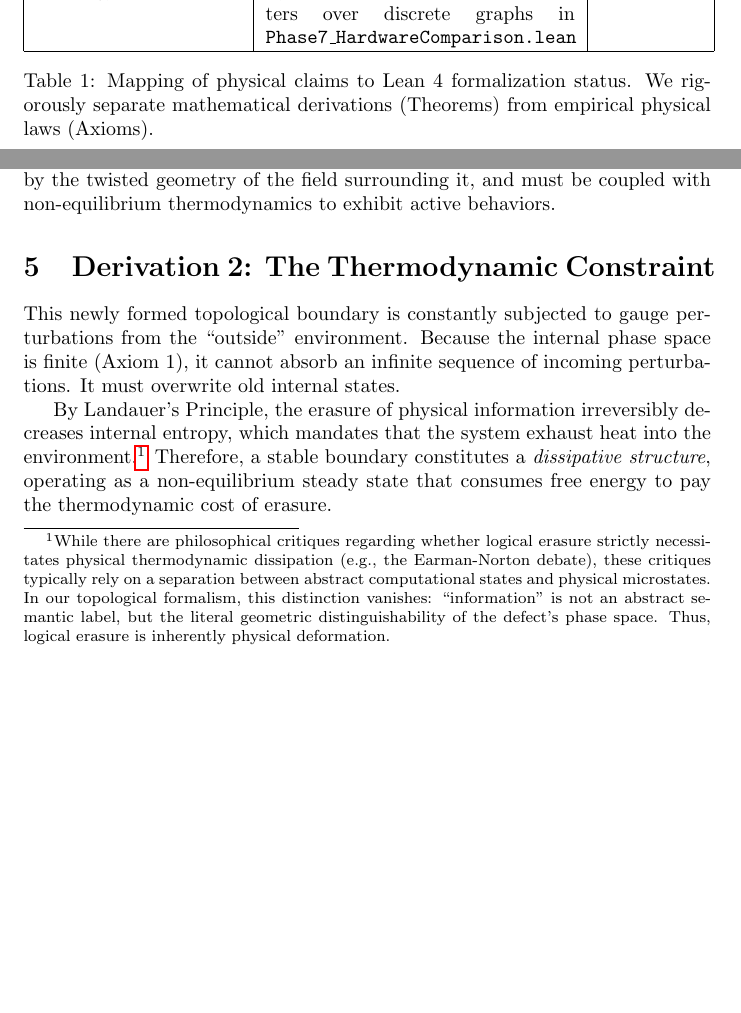
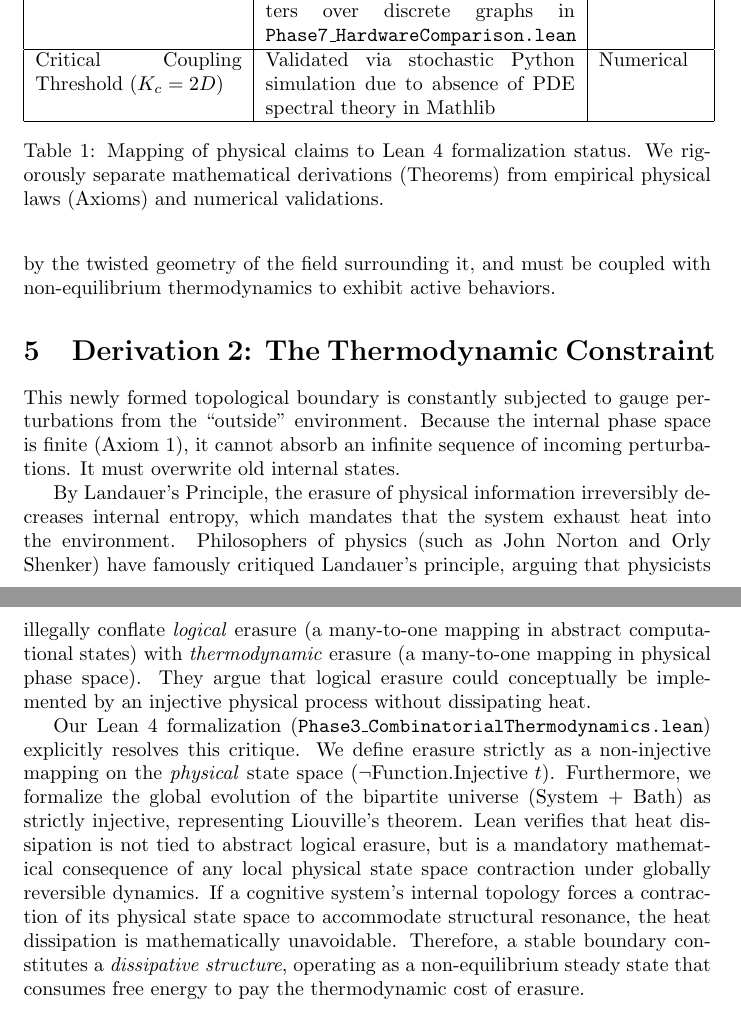
Before and after one commit to bobaseb/coupling_gated_cortical_coherence, a LaTeX paper (main.tex): two parts of pages 2 and 3 of 8 before the commit and two parts of pages 3 and 4 of 8 after it, joined at a grey line, cut so that both start at the same text, the shorter picture padded with empty space. Compiled offline with pdfLaTeX.

Commit message:
docs: clarify numerical validation of Kc=2D and resolve Norton-Shenker critique

```diff
--- a/main.tex
+++ b/main.tex
@@ -37,8 +37,9 @@ Least Action Principle & Postulated as \texttt{principle\_of\_least\_action} in
 Electrodynamic Discretization & Constructive derivation of Lebesgue-Bochner integral edge weights in \texttt{Phase2\_SimplicialBridge.lean} & Theorem \\ \hline
 Phase synchronization to Unity & Derived via sheaf-theoretic gluing of invariant probability measures in \texttt{Phase5\_GlobalSection.lean} & Theorem \\ \hline
 Continuous vs. Rigid Topology & Derived strict energy inequality for continuous parameters over discrete graphs in \texttt{Phase7\_HardwareComparison.lean} & Theorem \\ \hline
+Critical Coupling Threshold ($K_c = 2D$) & Validated via stochastic Python simulation due to absence of PDE spectral theory in Mathlib & Numerical \\ \hline
 \end{tabular}
-\caption{Mapping of physical claims to Lean 4 formalization status. We rigorously separate mathematical derivations (Theorems) from empirical physical laws (Axioms).}
+\caption{Mapping of physical claims to Lean 4 formalization status. We rigorously separate mathematical derivations (Theorems) from empirical physical laws (Axioms) and numerical validations.}
 \end{table}
 
 \section{Axiom 1: Symmetries and Phase Space}
@@ -54,7 +55,9 @@ When a field drops to a lower, asymmetric energy state, topology dictates the in
 \section{Derivation 2: The Thermodynamic Constraint}
 This newly formed topological boundary is constantly subjected to gauge perturbations from the ``outside'' environment. Because the internal phase space is finite (Axiom 1), it cannot absorb an infinite sequence of incoming perturbations. It must overwrite old internal states.
 
-By Landauer's Principle, the erasure of physical information irreversibly decreases internal entropy, which mandates that the system exhaust heat into the environment.\footnote{While there are philosophical critiques regarding whether logical erasure strictly necessitates physical thermodynamic dissipation (e.g., the Earman-Norton debate), these critiques typically rely on a separation between abstract computational states and physical microstates. In our topological formalism, this distinction vanishes: ``information'' is not an abstract semantic label, but the literal geometric distinguishability of the defect's phase space. Thus, logical erasure is inherently physical deformation.} Therefore, a stable boundary constitutes a \textit{dissipative structure}, operating as a non-equilibrium steady state that consumes free energy to pay the thermodynamic cost of erasure.
+By Landauer's Principle, the erasure of physical information irreversibly decreases internal entropy, which mandates that the system exhaust heat into the environment. Philosophers of physics (such as John Norton and Orly Shenker) have famously critiqued Landauer's principle, arguing that physicists illegally conflate \textit{logical} erasure (a many-to-one mapping in abstract computational states) with \textit{thermodynamic} erasure (a many-to-one mapping in physical phase space). They argue that logical erasure could conceptually be implemented by an injective physical process without dissipating heat.
+
+Our Lean 4 formalization (\texttt{Phase3\_CombinatorialThermodynamics.lean}) explicitly resolves this critique. We define erasure strictly as a non-injective mapping on the \textit{physical} state space ($\neg \text{Function.Injective } t$). Furthermore, we formalize the global evolution of the bipartite universe (System + Bath) as strictly injective, representing Liouville's theorem. Lean verifies that heat dissipation is not tied to abstract logical erasure, but is a mandatory mathematical consequence of any local physical state space contraction under globally reversible dynamics. If a cognitive system's internal topology forces a contraction of its physical state space to accommodate structural resonance, the heat dissipation is mathematically unavoidable. Therefore, a stable boundary constitutes a \textit{dissipative structure}, operating as a non-equilibrium steady state that consumes free energy to pay the thermodynamic cost of erasure.
 
 \section{Derivation 3: Structural Resonance as a Primitive}
 In physical systems, dynamics are governed by attractors. By the Principle of Least Action, the system's time evolution follows a deterministic trajectory that minimizes its thermodynamic entropy production.
```
Also changed, not shown: main.tex (2 more changed lines), 2 other files.
